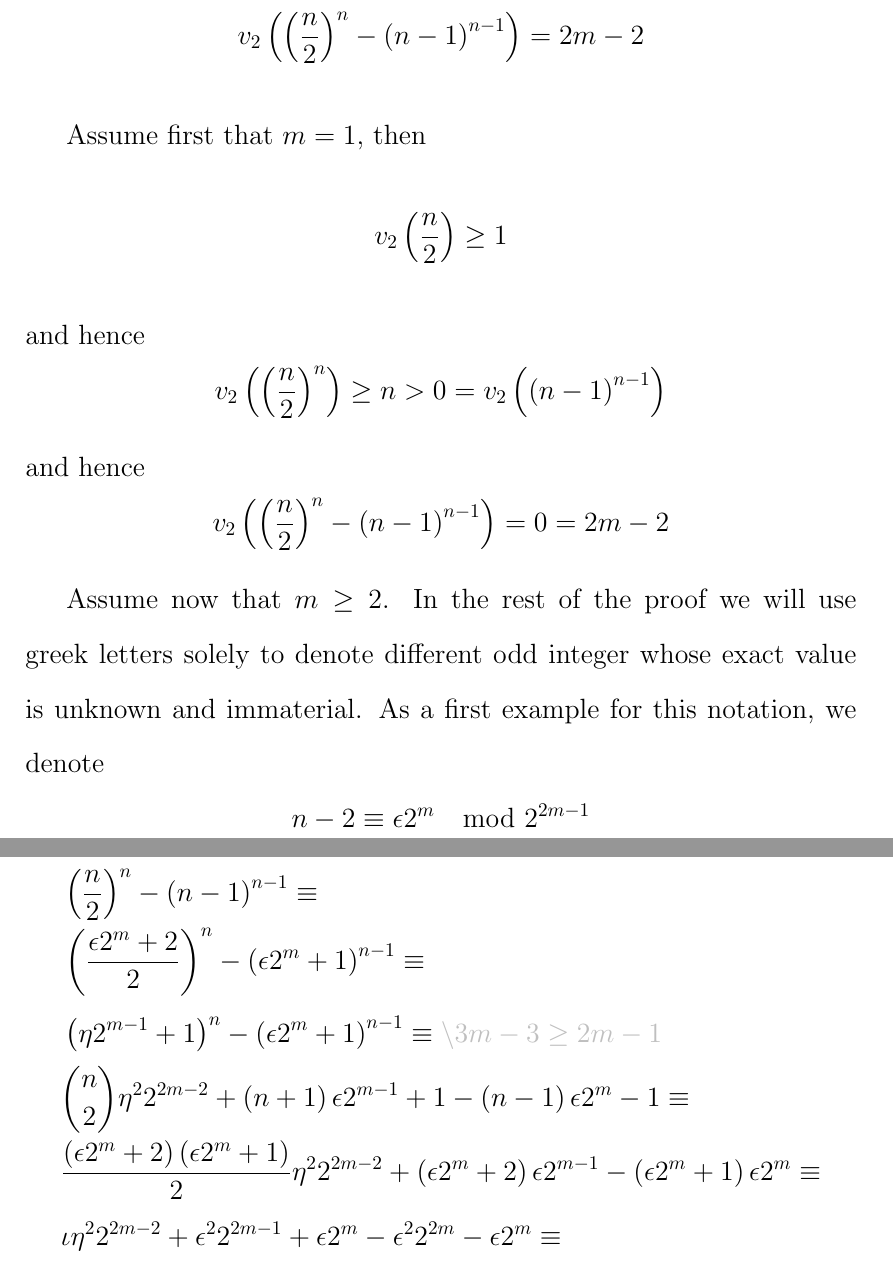
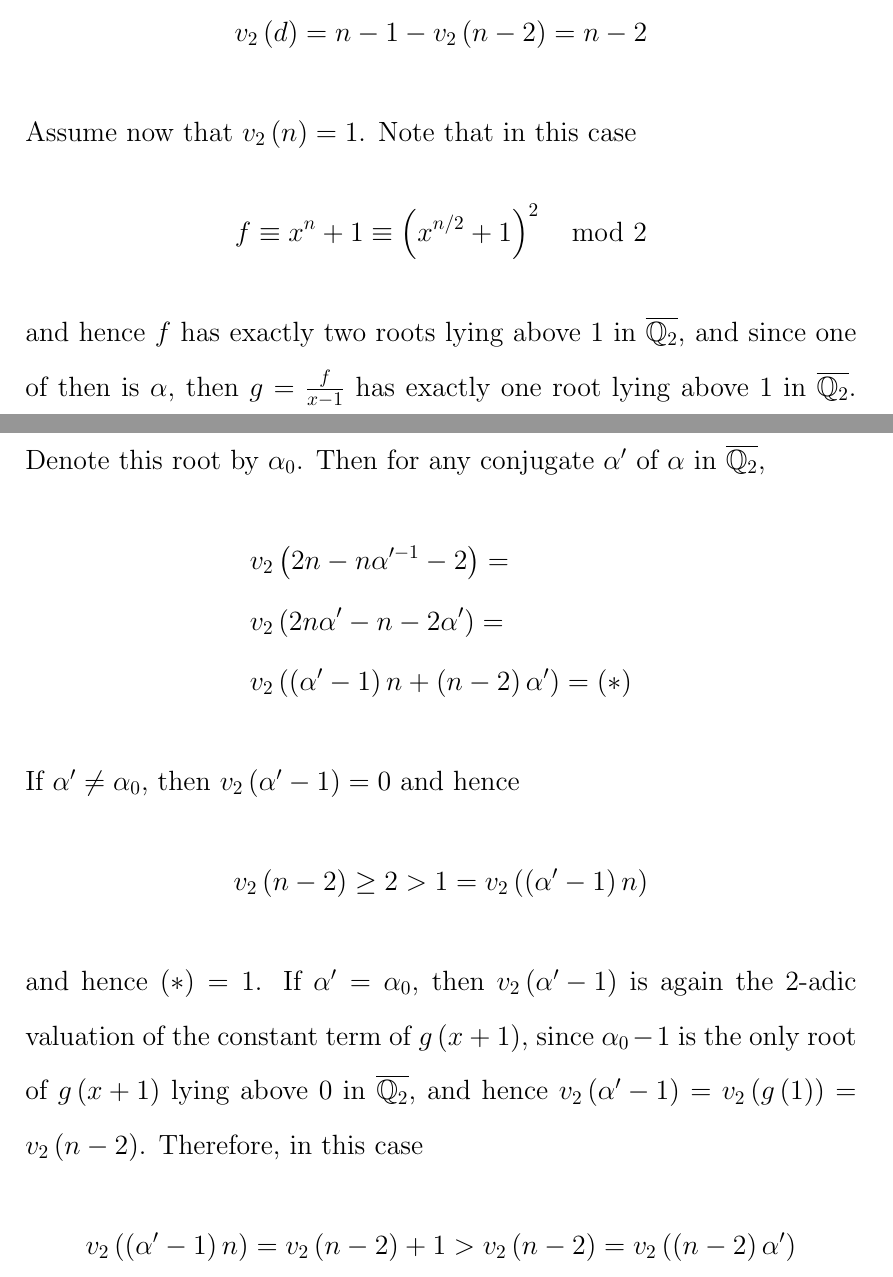
Before and after one commit to hillel-garmi/thesis, a LaTeX document (tex/generalization_to_a_neq_2/generalizarion_to_a_neq_2.tex): two parts of pages 15 and 16 of 35 before the commit and two parts of pages 15 and 16 of 36 after it, joined at a grey line, cut at the place of the change. Compiled offline with pdfLaTeX.

Commit message:
simpler proof for 2-adic valuation

```diff
--- a/tex/generalization_to_a_neq_2/generalizarion_to_a_neq_2.tex
+++ b/tex/generalization_to_a_neq_2/generalizarion_to_a_neq_2.tex
@@ -333,7 +334,0 @@ Therefore, our claim is equivalent to showing that
-or equivalently, that
-\[
-  v_2\left( \left( \frac{n}{2} \right)^n - \left( n - 1 \right)^{n - 1} \right) = 2m - 2
-\]
-
-
-  Assume first that $m = 1$, then
@@ -340,39 +338,29 @@ or equivalently, that
   \[
-    v_2\left( \frac{n}{2} \right) \geq 1
+    v_2\left( d \right) = 0 - v_2\left( n - 2 \right) = 0
   \]
-  and hence
+  If $v_2\left( n \right) > 1$ then $v_2\left( 2n - n\alpha'^{-1} - 2 \right) = 1$ for any conjugate $\alpha'$ of $\alpha$ in $\overline{\Q_2}$, and hence $v_2\left( N^L_\Q\left( 2n - n\alpha^{-1} - 2 \right) \right) = n-1$ and hence
   \[
-    v_2\left( \left( \frac{n}{2} \right)^n \right) \geq n > 0 = v_2\left( \left( n - 1 \right)^{n - 1} \right)
+    v_2\left( d \right) = n - 1 - v_2\left( n - 2 \right) = n - 2
   \]
-  and hence
+  Assume now that $v_2\left( n \right) = 1$.
+  Note that in this case
   \[
-    v_2\left( \left( \frac{n}{2} \right)^n - \left( n - 1 \right)^{n - 1} \right) = 0 = 2m - 2
+    f \equiv x^n + 1 \equiv \left( x^{n/2} + 1 \right)^2 \mod 2
   \]
-
-Assume now that $m \geq 2$.
-In the rest of the proof we will use greek letters solely to denote different odd integer whose exact value is unknown and immaterial.
-As a first example for this notation, we denote
-\[
-  n - 2 \equiv \epsilon 2^m \mod 2^{2m-1}
-\]
-From this we may deduce that
-\begin{align*}
-  & \left( \frac{n}{2} \right)^{n} - \left( n - 1 \right)^{n - 1} \equiv \\
-  & \left(
-    \frac{ \epsilon 2^m + 2 }{2}
-  \right)^n - \left( \epsilon 2^m + 1 \right)^{ n - 1} \equiv \\
-  & \left( \eta 2^{m - 1} + 1 \right)^n - \left( \epsilon 2^m + 1 \right)^{ n - 1 } \equiv
-  \justification{3m - 3 \geq 2m - 1} \\
-  & \binom{n}{2} \eta^2 2^{2m - 2} + \left( n + 1 \right)\epsilon 2^{m - 1} + 1 - \left( n - 1 \right) \epsilon 2^m - 1 \equiv  \\
-  & \frac{
-    \left( \epsilon 2^m + 2 \right)\left( \epsilon2^m + 1\right)
-  }{
-    2
-  } \eta^2 2^{2m - 2} + \left( \epsilon 2^m + 2 \right)\epsilon 2^{m - 1} - \left( \epsilon 2^m + 1 \right) \epsilon 2^m \equiv  \\
-  & \iota \eta^2 2^{2m - 2} + \epsilon^2 2^{2m-1} + \epsilon2^m - \epsilon^2 2^{2m} - \epsilon 2^m \equiv \\
-  & 2^{2m-2}\left(
-    \iota \eta^2 - 2\epsilon^2
-  \right) \\
-  & 2^{2m-2}\alpha \mod 2^{2m-1}
-\end{align*}
-and in particular its $2$-adic valuation is $2m - 2$ as required.
+  and hence $f$ has exactly two roots lying above $1$ in $\overline{\Q_2}$, and since one of then is $\alpha$, then $g = \frac{f}{x-1}$ has exactly one root lying above $1$ in $\overline{\Q_2}$.
+  Denote this root by $\alpha_0$.
+  Then for any conjugate $\alpha'$ of $\alpha$ in $\overline{\Q_2}$,
+  \begin{align*}
+    & v_2\left( 2n - n\alpha'^{-1} - 2 \right) = \\
+    & v_2\left( 2n\alpha' - n - 2\alpha' \right) = \\
+    & v_2\left( \left( \alpha' - 1 \right)n + \left( n - 2 \right)\alpha' \right) = \left( \ast \right)
+  \end{align*}
+  If $\alpha' \neq \alpha_0$, then $v_2\left( \alpha' - 1 \right) = 0$ and hence
+  \[
+    v_2\left( n - 2 \right) \geq 2 > 1 = v_2\left( \left( \alpha' - 1 \right)n \right)
+  \]
+  and hence $\left( \ast \right) = 1$.
+  If $\alpha' = \alpha_0$, then $v_2\left( \alpha' - 1 \right)$ is again the $2$-adic valuation of the constant term of $g\left( x + 1 \right)$, since $\alpha_0 - 1$ is the only root of $g\left( x + 1 \right)$ lying above $0$ in $\overline{\Q_2}$, and hence $v_2\left( \alpha' - 1 \right) = v_2\left( g\left( 1 \right) \right) = v_2\left( n - 2 \right)$.
+  Therefore, in this case
+  \[
+    v_2\left( \left( \alpha' - 1 \right)n \right) = v_2\left( n - 2 \right) + 1 > v_2\left( n - 2 \right) = v_2\left( \left( n - 2 \right)\alpha' \right)
```
Also changed, not shown: tex/generalization_to_a_neq_2/generalizarion_to_a_neq_2.pdf, tex/generalization_to_a_neq_2/generalizarion_to_a_neq_2.tex (72 more changed lines), 1 other file.
